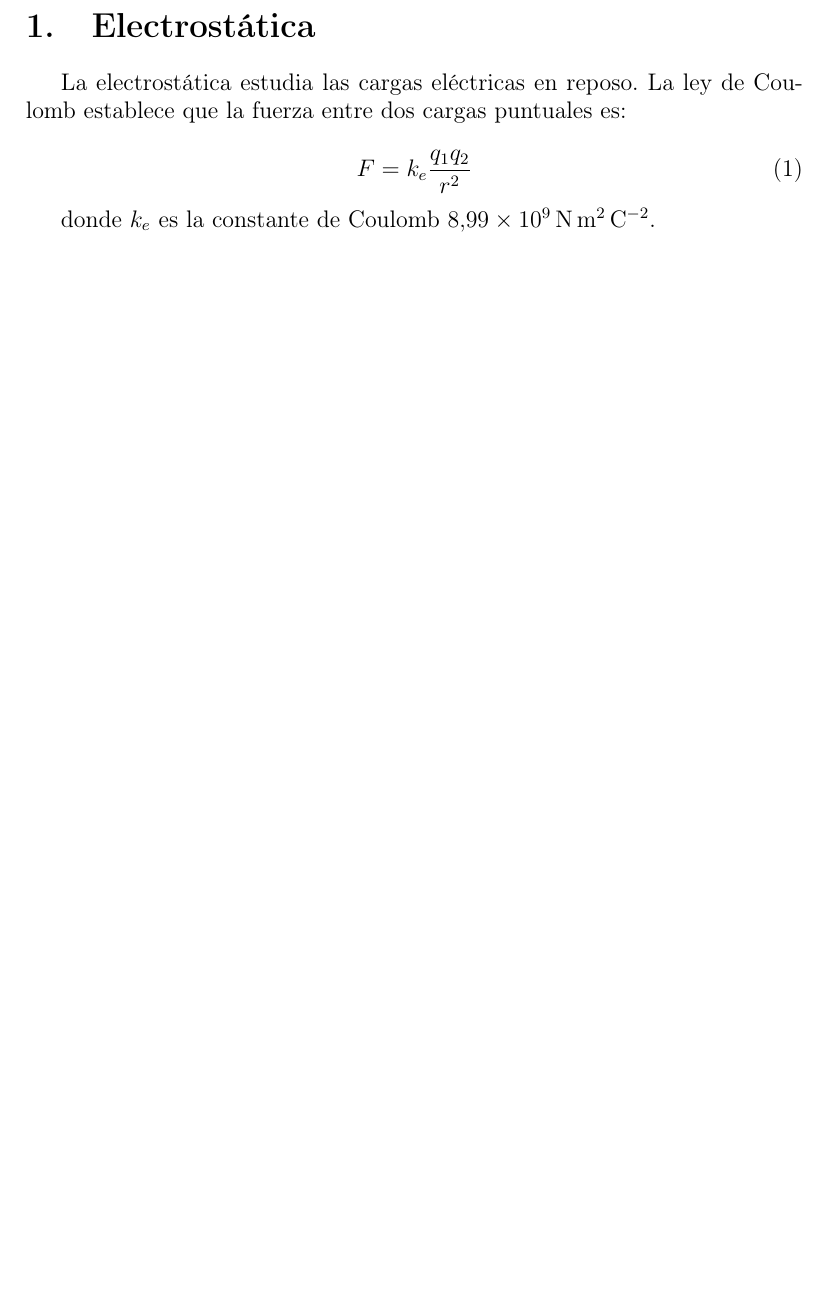
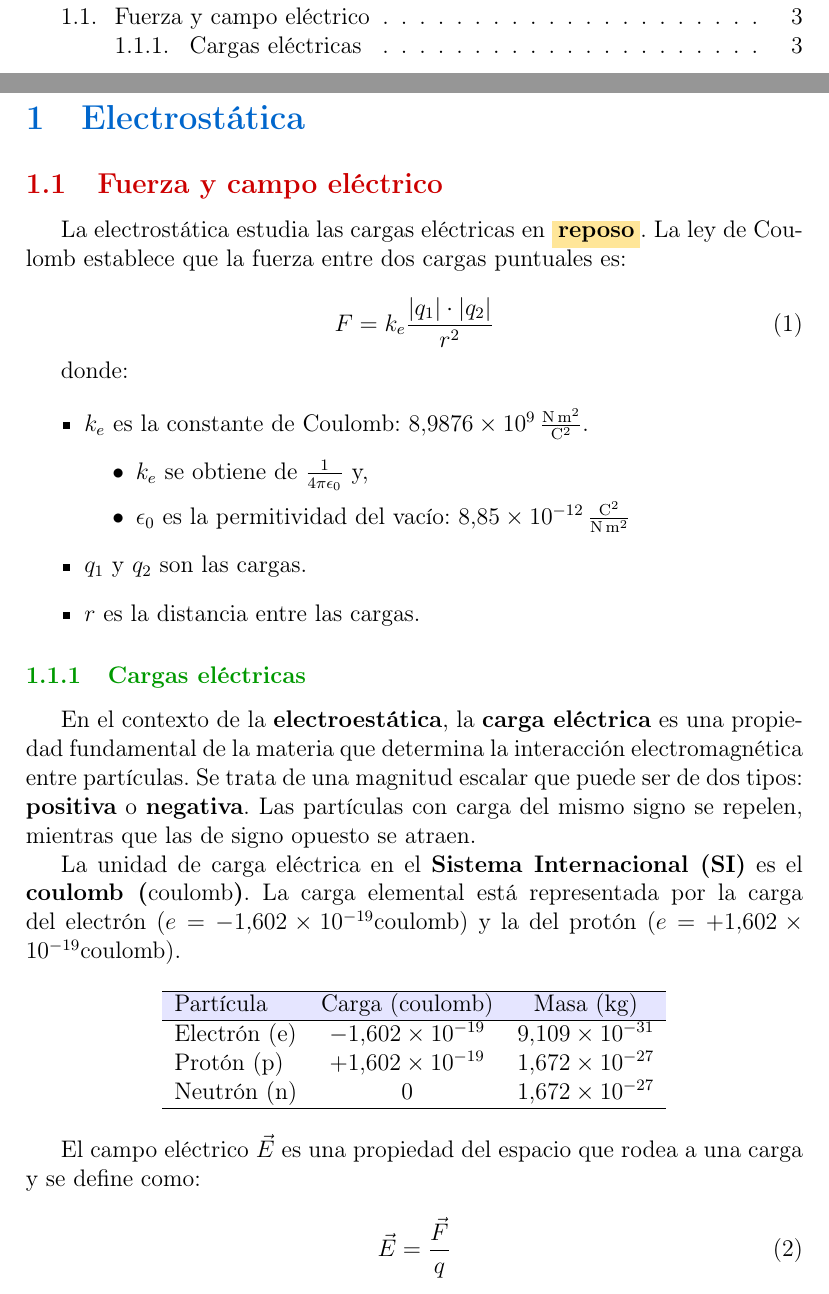
Before and after one commit to EVAnci/fisica_II, a LaTeX document (main.tex, which reads chapters/1_electrostatic.tex): part of page 3 of 3 before the commit and two parts of pages 2 and 3 of 4 after it, the two joined at a grey line, cut at the place of the change, the shorter picture padded with empty space. Compiled offline with pdfLaTeX.

Commit message:
add(coulomb): Add coulomb law and electric charges.

```diff
--- a/chapters/1_electrostatic.tex
+++ b/chapters/1_electrostatic.tex
@@ -1,11 +1,49 @@
 \section{Electrostática}
 
-La electrostática estudia las cargas eléctricas en reposo. La ley de Coulomb establece que la fuerza entre dos cargas puntuales es:
+\subsection{Fuerza y campo eléctrico}
+
+La electrostática estudia las cargas eléctricas en \colorbox{highlight}{\textbf{reposo}}. La ley de Coulomb establece que la fuerza entre dos cargas puntuales es:
 
 \begin{equation}
-    F = k_e \frac{q_1 q_2}{r^2}
+    F = k_e \frac{\abs{q_1} \cdot \abs{q_2}}{r^2}
 \end{equation}
 
-donde \( k_e \) es la constante de Coulomb \( 8.99 \times 10^9 \,\si{\newton\meter\squared\per\coulomb\squared} \).
+donde:
+
+\begin{itemize}
+    \item \( k_e \) es la constante de Coulomb: \( 8.9876 \times 10^9 \, \frac{\si{\newton\meter\squared}}{\si{\coulomb\squared}} \).
+    \begin{itemize}
+        \item \( k_e \) se obtiene de  \( \frac{1}{4\pi\epsilon_0} \) y,
+        \item \( \epsilon_0 \) es la permitividad del vacío: \( 8.85 \times 10^{-12} \,\frac{\si{\coulomb\squared}}{\si{\newton\meter\squared}} \)
+    \end{itemize}
+    \item \( q_1 \) y \( q_2 \) son las cargas.
+    \item \( r \) es la distancia entre las cargas.
+\end{itemize}
+
+\subsubsection{Cargas eléctricas}
+
+En el contexto de la \textbf{electroestática}, la \textbf{carga eléctrica} es una propiedad fundamental de la materia que determina la interacción electromagnética entre partículas. Se trata de una magnitud escalar que puede ser de dos tipos: \textbf{positiva} o \textbf{negativa}. Las partículas con carga del mismo signo se repelen, mientras que las de signo opuesto se atraen.
+
+La unidad de carga eléctrica en el \textbf{Sistema Internacional (SI)} es el \textbf{coulomb (\( \si{coulomb} \))}. La carga elemental está representada por la carga del electrón (\( e = -1.602 \times 10^{-19} \si{coulomb} \)) y la del protón (\( e = +1.602 \times 10^{-19} \si{coulomb} \)).
+
+
+\begin{center}
+    \begin{tabular}{ l c c }
+        \hline
+        \rowcolor{blue!10}
+        Partícula       & Carga (\( \si{coulomb} \))      & Masa (\( \si{kg} \))          \\ \hline
+        Electrón (e)    & \( -1.602 \times 10^{-19} \)    & \( 9.109 \times 10^{-31} \)   \\
+        Protón (p)      & \( +1.602 \times 10^{-19} \)    & \( 1.672 \times 10^{-27} \)   \\
+        Neutrón (n)     & \( 0 \)                         & \( 1.672 \times 10^{-27} \)   \\ \hline
+    \end{tabular}
+\end{center}
+
+
+
+El campo eléctrico \( \vec{E} \) es una propiedad del espacio que rodea a una carga y se define como:
+
+\begin{equation}
+    \vec{E} = \frac{\vec{F}}{q}
+\end{equation}
 
 % Puedes incluir imágenes
@@ -15,3 +53,30 @@ donde \( k_e \) es la constante de Coulomb \( 8.99 \times 10^9 \,\si{\newton\met
     \caption{Campo eléctrico de una carga puntual.}
     \label{fig:campo_electrico}
 \end{figure}
+
+
+% \documentclass{article}
+% \usepackage[table]{xcolor}
+% \setlength{\arrayrulewidth}{1mm}
+% \setlength{\tabcolsep}{18pt}
+% \renewcommand{\arraystretch}{2.5}
+% \newcolumntype{s}{>{\columncolor[HTML]{AAACED}} p{3cm}}
+% \arrayrulecolor[HTML]{DB5800}
+% \begin{document}
+%     \begin{tabular}{ |s|p{3cm}|p{3cm}| }
+%         \hline
+%         \rowcolor{lightgray} \multicolumn{3}{|c|}{Country List} \\
+%         \hline
+%         Country Name or Area Name& ISO ALPHA 2 Code &ISO ALPHA 3 \\
+%         \hline
+%         Afghanistan & AF &AFG \\
+%         \rowcolor{gray}
+%         Aland Islands & AX & ALA \\
+%         Albania   &AL & ALB \\
+%         Algeria  &DZ & DZA \\
+%         American Samoa & AS & ASM \\
+%         Andorra & AD & \cellcolor[HTML]{AA0044} AND    \\
+%         Angola & AO & AGO \\
+%         \hline
+%     \end{tabular}
+% \end{document}
```
Also changed, not shown: main.tex (+16 -11 lines), styles/general_styles.tex (+26 -5 lines), Makefile, chapters/1_electrostatic.tex (2 more changed lines).
